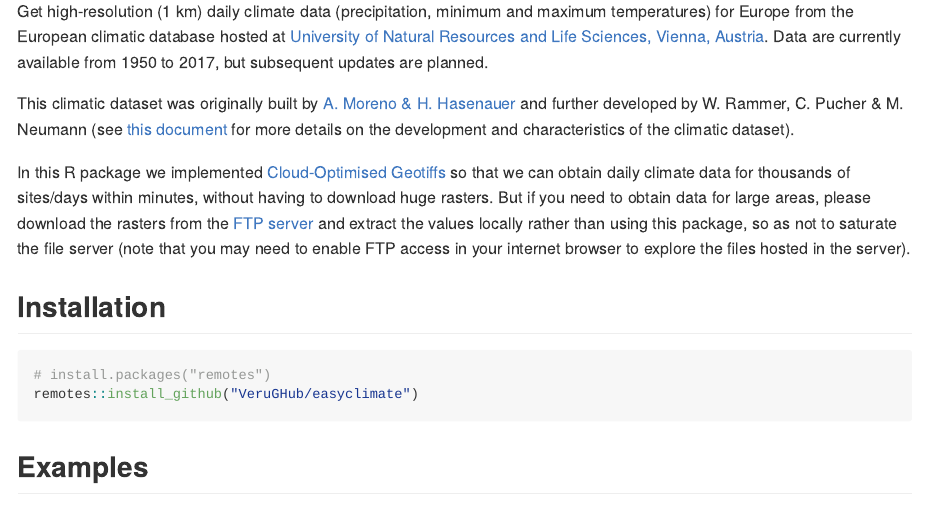
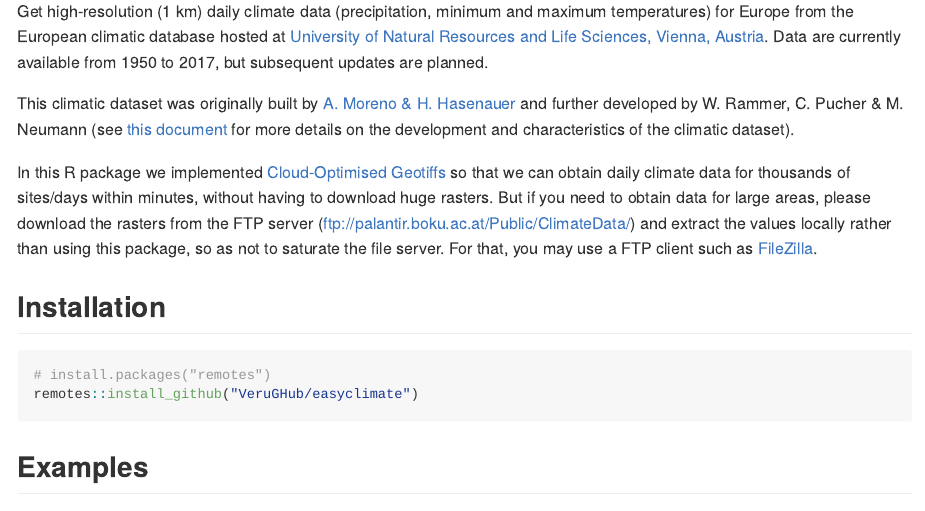
Before and after one commit to VeruGHub/easyclimate, an R Markdown document (README.Rmd): the page in a window 1100 px wide, from 250 px down. The pictures show the output file README.md that the author committed with the source, drawn offline in the style of GitHub; long lines of code are wrapped; badge pictures from the web are left out.

Commit message:
explain FTP access [skip CI]

```diff
--- a/README.Rmd
+++ b/README.Rmd
@@ -31,7 +31,7 @@ Get high-resolution (1 km) daily climate data (precipitation, minimum and maximu
 
 This climatic dataset was originally built by [A. Moreno & H. Hasenauer](https://doi.org/10.1002/joc.4436) and further developed by W. Rammer, C. Pucher & M. Neumann (see [this document](https://github.com/VeruGHub/easyclimate/tree/master/inst/Description_Evaluation_Validation_Downscaled_Climate_Data_v2.pdf) for more details on the development and characteristics of the climatic dataset).
 
-In this R package we implemented [Cloud-Optimised Geotiffs](https://www.cogeo.org/) so that we can obtain daily climate data for thousands of sites/days within minutes, without having to download huge rasters. But if you need to obtain data for large areas, please download the rasters from the [FTP server](ftp://palantir.boku.ac.at/Public/ClimateData/) and extract the values locally rather than using this package, so as not to saturate the file server (note that you may need to enable FTP access in your internet browser to explore the files hosted in the server).
+In this R package we implemented [Cloud-Optimised Geotiffs](https://www.cogeo.org/) so that we can obtain daily climate data for thousands of sites/days within minutes, without having to download huge rasters. But if you need to obtain data for large areas, please download the rasters from the FTP server (ftp://palantir.boku.ac.at/Public/ClimateData/) and extract the values locally rather than using this package, so as not to saturate the file server. For that, you may use a FTP client such as [FileZilla](https://filezilla-project.org/).
 
 
 ## Installation
```
Also changed, not shown: README.md.
